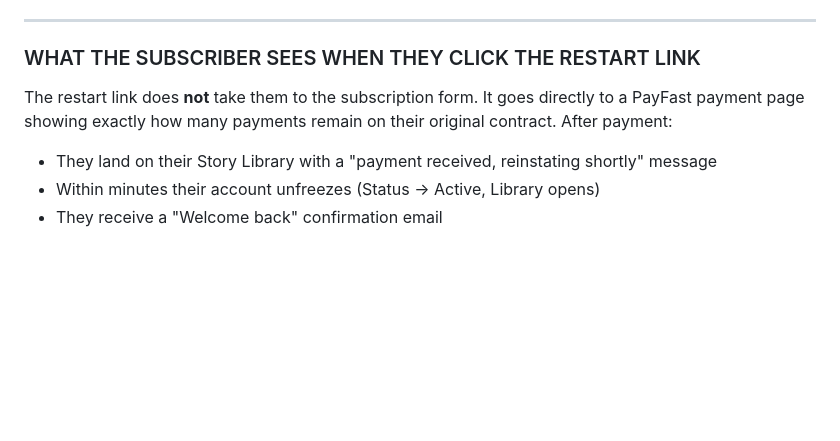
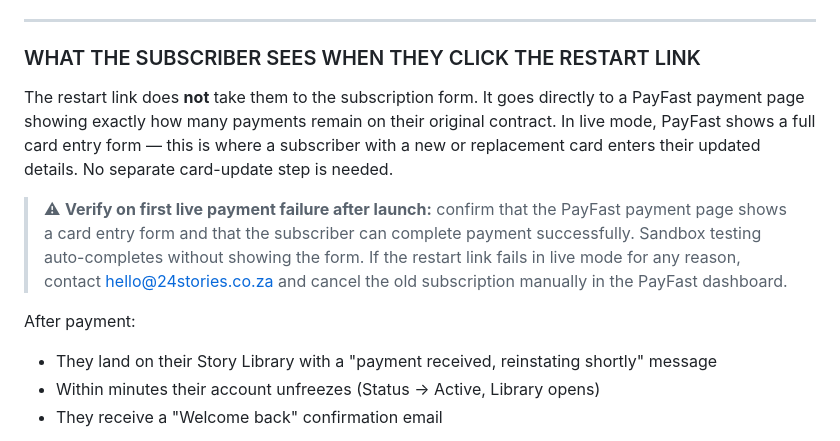
Before and after one commit to tamararothbart/24-stories, a Markdown page: operations-manual.md, the part around the change. Drawn GitHub-style; blank space fills up the shorter version.

```diff
--- a/operations-manual.md
+++ b/operations-manual.md
@@ -360,7 +360,11 @@ The subscriber has the restart link in their email. You can choose to also reach
 
 ### WHAT THE SUBSCRIBER SEES WHEN THEY CLICK THE RESTART LINK
 
-The restart link does **not** take them to the subscription form. It goes directly to a PayFast payment page showing exactly how many payments remain on their original contract. After payment:
+The restart link does **not** take them to the subscription form. It goes directly to a PayFast payment page showing exactly how many payments remain on their original contract. In live mode, PayFast shows a full card entry form — this is where a subscriber with a new or replacement card enters their updated details. No separate card-update step is needed.
+
+> ⚠ **Verify on first live payment failure after launch:** confirm that the PayFast payment page shows a card entry form and that the subscriber can complete payment successfully. Sandbox testing auto-completes without showing the form. If the restart link fails in live mode for any reason, contact hello@24stories.co.za and cancel the old subscription manually in the PayFast dashboard.
+
+After payment:
 
 - They land on their Story Library with a "payment received, reinstating shortly" message
 - Within minutes their account unfreezes (Status → Active, Library opens)
```
Also changed, not shown: CLAUDE.md (+7 -0 lines).
